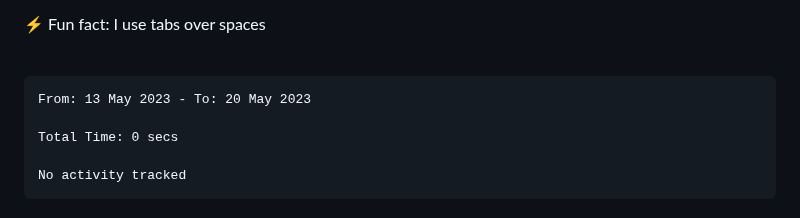
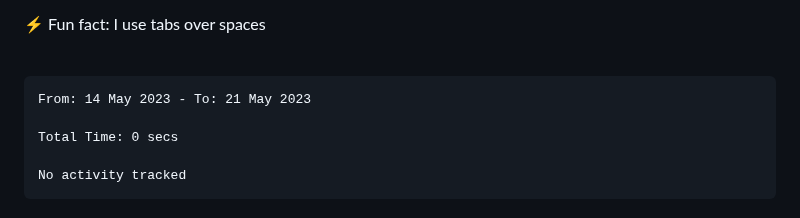
Before and after one commit to MeowKJ/MeowKJ, a Markdown page: README.md, the part around the change. Drawn GitHub-style.

Commit message:
Updated waka-readme graph with new metrics

````diff
--- a/README.md
+++ b/README.md
@@ -17,7 +17,7 @@
 <!--START_SECTION:waka-->
 
 ```text
-From: 13 May 2023 - To: 20 May 2023
+From: 14 May 2023 - To: 21 May 2023
 
 Total Time: 0 secs
 
````
